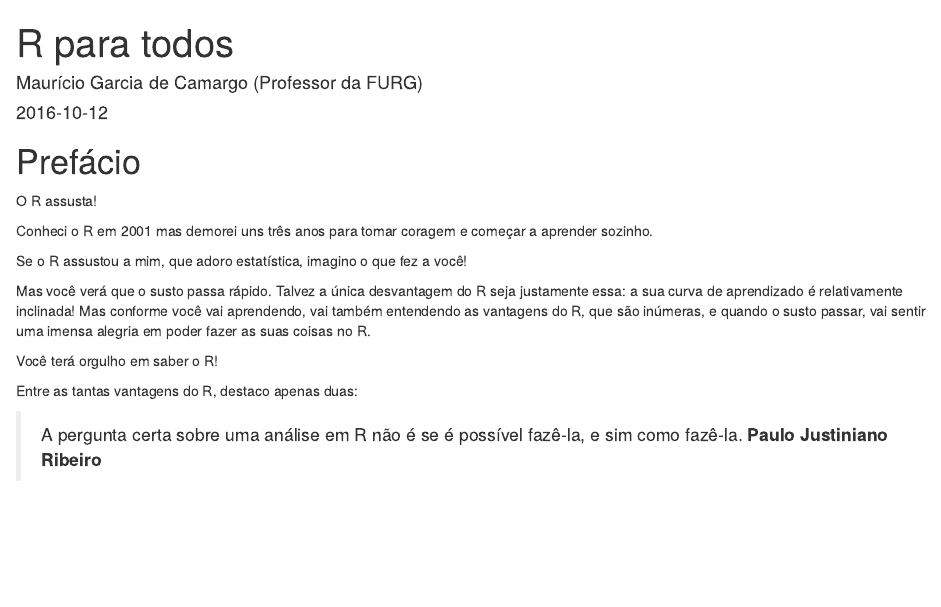
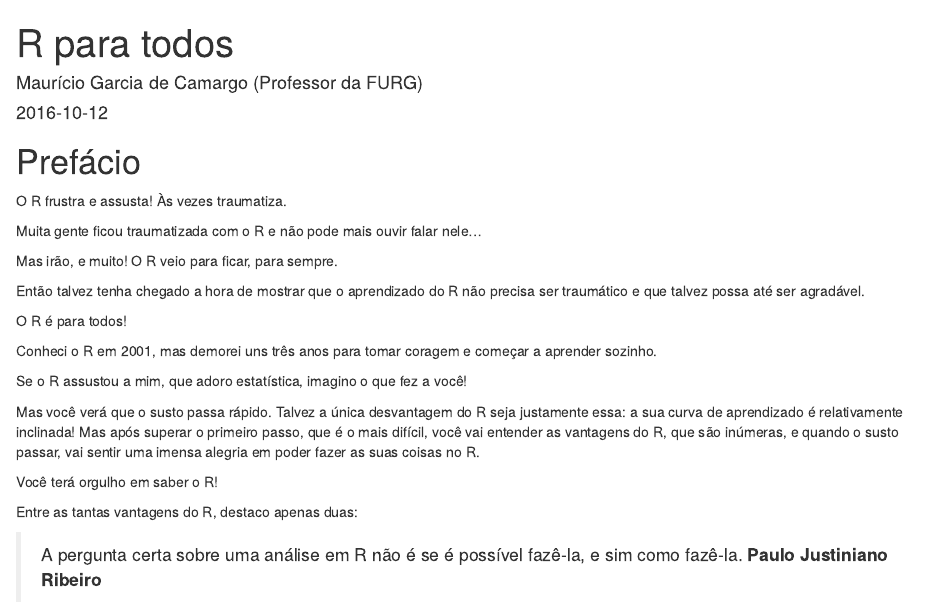
Before and after one commit to mauricio-camargo/rparatodos, an R Markdown document (index.Rmd): the page in a window 1100 px wide, from its top. Rendered offline with R 4.5, knitr and Pandoc, with nearby package versions; drawn as R Markdown's standard HTML page in place of the format the file asks for.

Commit message:
Update index.Rmd

```diff
--- a/index.Rmd
+++ b/index.Rmd
@@ -14,13 +14,21 @@ description: "Este livro reune todo meu aprendizado no R."
 
 # Prefácio {-}
 
-O R assusta!
+O R frustra e assusta! Às vezes traumatiza.
 
-Conheci o R em 2001 mas demorei uns três anos para tomar coragem e começar a aprender sozinho.
+Muita gente ficou traumatizada com o R e não pode mais ouvir falar nele...
+
+Mas irão, e muito! O R veio para ficar, para sempre.
+
+Então talvez tenha chegado a hora de mostrar que o aprendizado do R não precisa ser traumático e que talvez possa até ser agradável.
+
+O R é para todos!
+
+Conheci o R em 2001, mas demorei uns três anos para tomar coragem e começar a aprender sozinho.
 
 Se o R assustou a mim, que adoro estatística, imagino o que fez a você!
 
-Mas você verá que o susto passa rápido. Talvez  a única desvantagem do R seja justamente essa: a sua curva de aprendizado é relativamente inclinada! Mas conforme você vai aprendendo, vai também entendendo as vantagens do R, que são inúmeras, e quando o susto passar, vai sentir uma imensa alegria em poder fazer as suas coisas no R.
+Mas você verá que o susto passa rápido. Talvez  a única desvantagem do R seja justamente essa: a sua curva de aprendizado é relativamente inclinada! Mas após superar o primeiro passo, que é o mais difícil, você vai entender as vantagens do R, que são inúmeras, e quando o susto passar, vai sentir uma imensa alegria em poder fazer as suas coisas no R.
 
 Você terá orgulho em saber o R!
 
```
